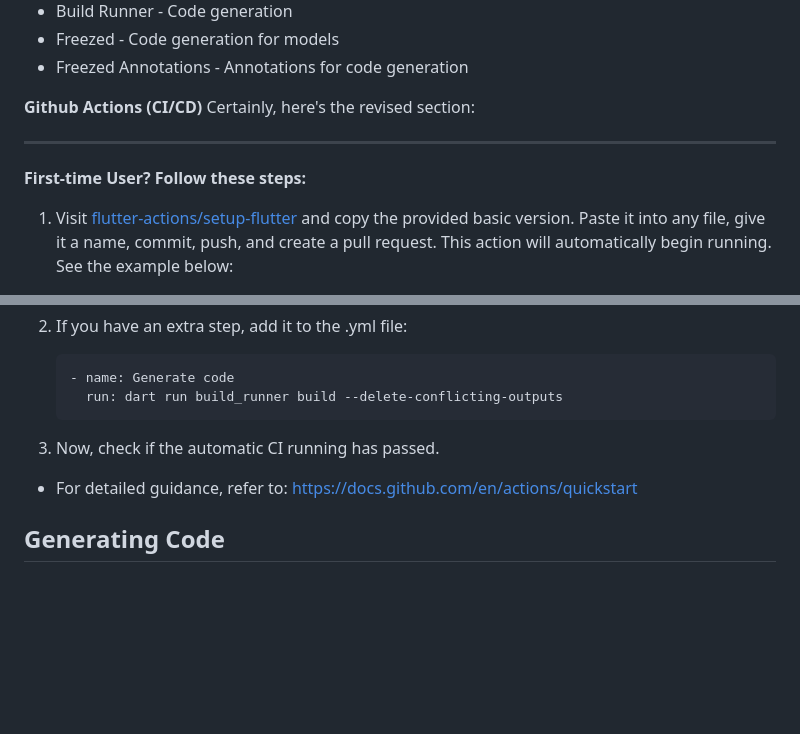
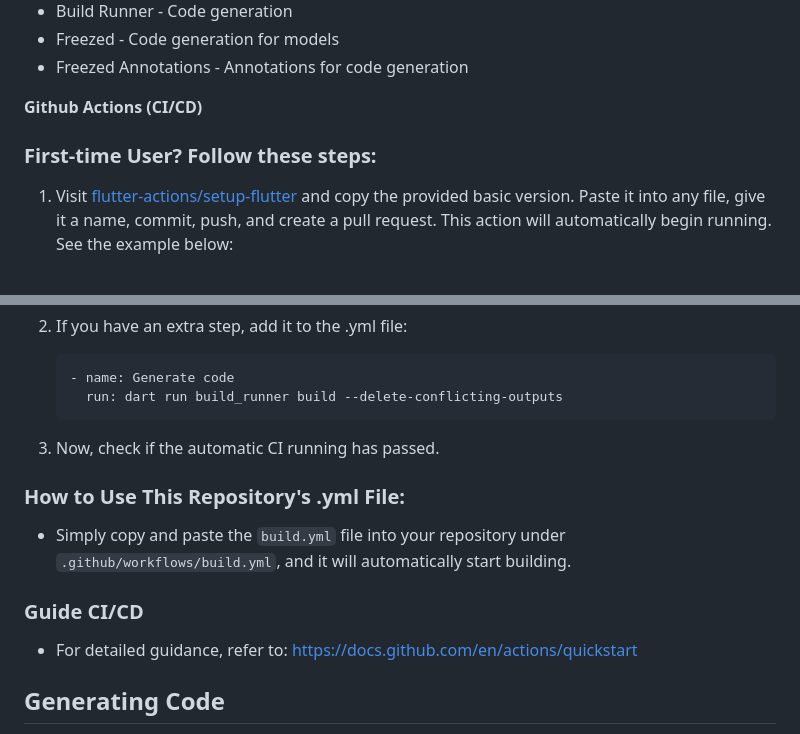
Before and after one commit to dinkar1708/flutter_riverpod_template, a Markdown page: README.md, 2 parts joined by grey strips. Drawn GitHub-style; blank space fills up the shorter version.

Commit message:
CI CD guide

```diff
--- a/README.md
+++ b/README.md
@@ -26,11 +26,8 @@ Using a Reactive Caching and Data-binding Framework Riverpod
 - Freezed Annotations - Annotations for code generation
 
 **Github Actions (CI/CD)**
-Certainly, here's the revised section:
 
----
-
-**First-time User? Follow these steps:**
+### First-time User? Follow these steps:
 
 1. Visit [flutter-actions/setup-flutter](https://github.com/flutter-actions/setup-flutter) and copy the provided basic version. Paste it into any file, give it a name, commit, push, and create a pull request. This action will automatically begin running. See the example below:
 
@@ -45,6 +42,10 @@ Certainly, here's the revised section:
 
 3. Now, check if the automatic CI running has passed.
 
+### How to Use This Repository's .yml File:
+- Simply copy and paste the `build.yml` file into your repository under `.github/workflows/build.yml`, and it will automatically start building.
+
+### Guide CI/CD
 - For detailed guidance, refer to: https://docs.github.com/en/actions/quickstart
 
 ## Generating Code
```
Also changed, not shown: other parts of README.md (+1 -1 lines).
